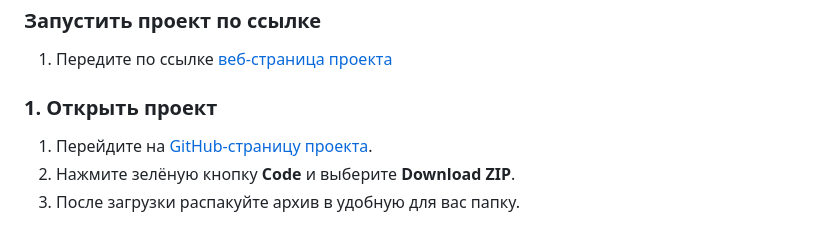
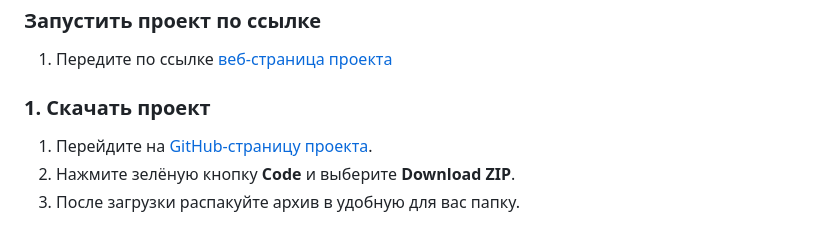
Before and after one commit to BliznGg/TravelAgency, a Markdown page: README.md, the part around the change. Drawn GitHub-style.

```diff
--- a/README.md
+++ b/README.md
@@ -16,7 +16,7 @@
 ### Запустить проект по ссылке
 1. Передите по ссылке [веб-страница проекта](https://blizngg.github.io/TravelAgency/)
 
-### 1. Открыть проект
+### 1. Скачать проект
 
 1. Перейдите на [GitHub-страницу проекта](https://github.com/BliznGg/TravelAgency).
 2. Нажмите зелёную кнопку **Code** и выберите **Download ZIP**.
```
